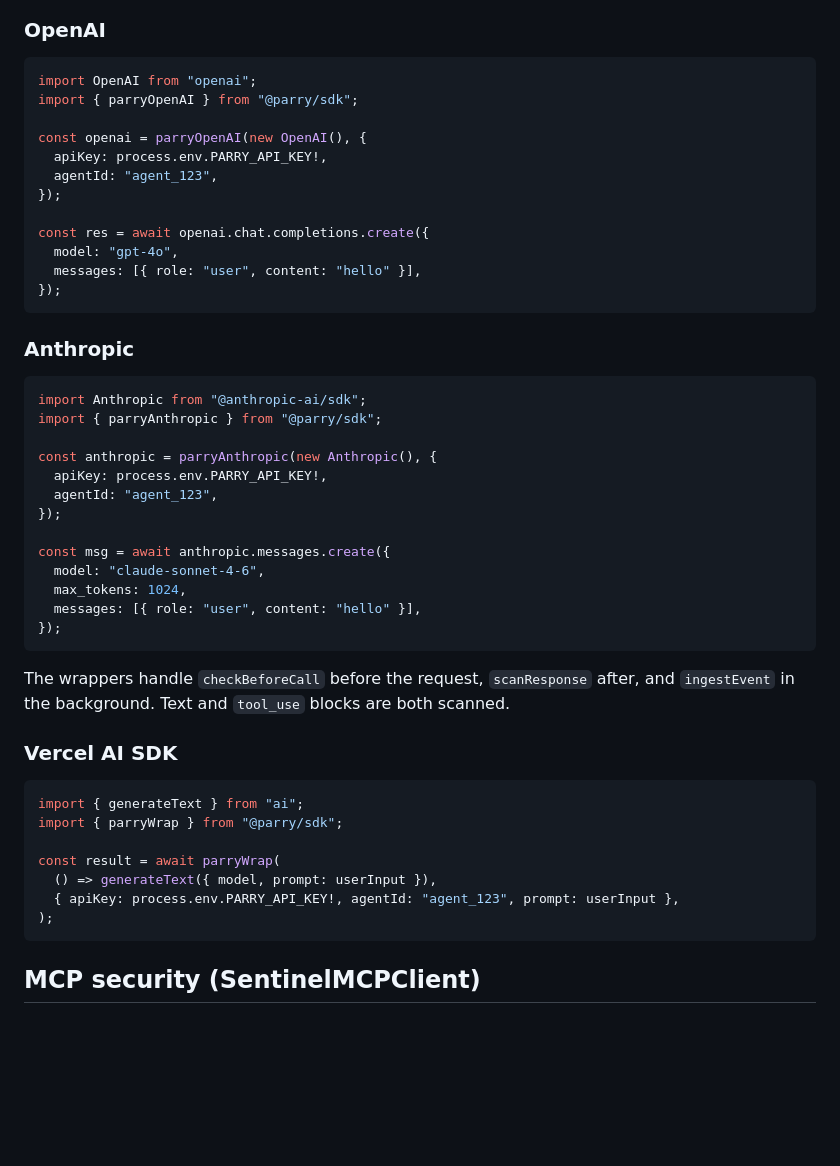
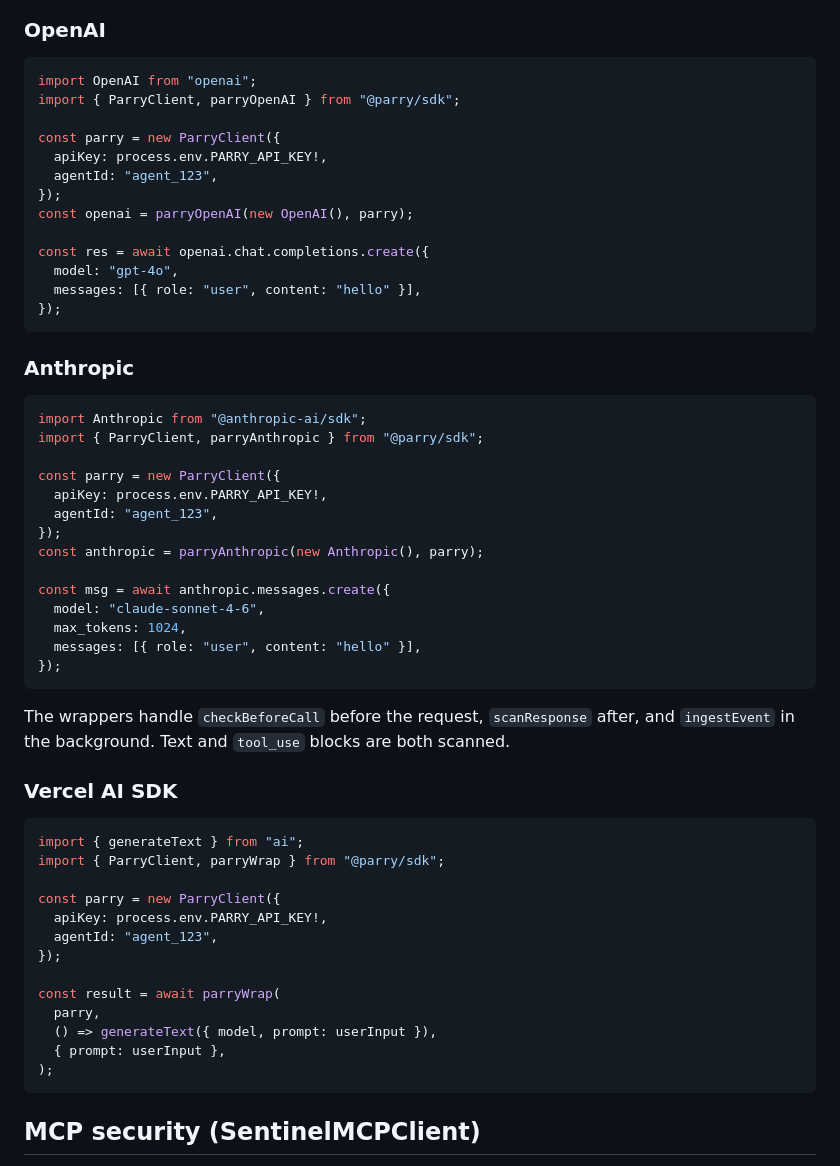
Before and after one commit to smhasan94/parry, a Markdown page: sdk-ts/README.md, the part around the change. Drawn GitHub-style; blank space fills up the shorter version.

Commit message:
docs(sdk-ts): fix wrapper signatures in README examples
Wrappers take a ParryClient instance as the second arg, not an options
object. Updates OpenAI, Anthropic, and Vercel AI examples to match the
actual exported signatures.

````diff
--- a/sdk-ts/README.md
+++ b/sdk-ts/README.md
@@ -46,12 +46,13 @@ errors are swallowed — Parry **fails open** so it can never break your app.
 
 ```ts
 import OpenAI from "openai";
-import { parryOpenAI } from "@parry/sdk";
+import { ParryClient, parryOpenAI } from "@parry/sdk";
 
-const openai = parryOpenAI(new OpenAI(), {
+const parry = new ParryClient({
   apiKey: process.env.PARRY_API_KEY!,
   agentId: "agent_123",
 });
+const openai = parryOpenAI(new OpenAI(), parry);
 
 const res = await openai.chat.completions.create({
   model: "gpt-4o",
@@ -63,12 +64,13 @@ const res = await openai.chat.completions.create({
 
 ```ts
 import Anthropic from "@anthropic-ai/sdk";
-import { parryAnthropic } from "@parry/sdk";
+import { ParryClient, parryAnthropic } from "@parry/sdk";
 
-const anthropic = parryAnthropic(new Anthropic(), {
+const parry = new ParryClient({
   apiKey: process.env.PARRY_API_KEY!,
   agentId: "agent_123",
 });
+const anthropic = parryAnthropic(new Anthropic(), parry);
 
 const msg = await anthropic.messages.create({
   model: "claude-sonnet-4-6",
@@ -84,11 +86,17 @@ and `ingestEvent` in the background. Text and `tool_use` blocks are both scanned
 
 ```ts
 import { generateText } from "ai";
-import { parryWrap } from "@parry/sdk";
+import { ParryClient, parryWrap } from "@parry/sdk";
+
+const parry = new ParryClient({
+  apiKey: process.env.PARRY_API_KEY!,
+  agentId: "agent_123",
+});
 
 const result = await parryWrap(
+  parry,
   () => generateText({ model, prompt: userInput }),
-  { apiKey: process.env.PARRY_API_KEY!, agentId: "agent_123", prompt: userInput },
+  { prompt: userInput },
 );
 ```
 
````
